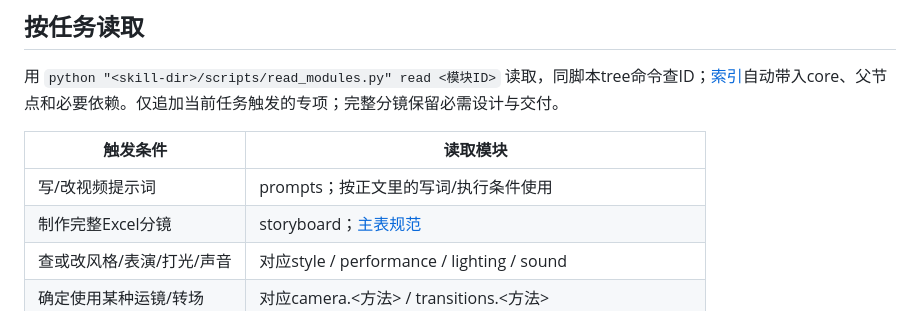
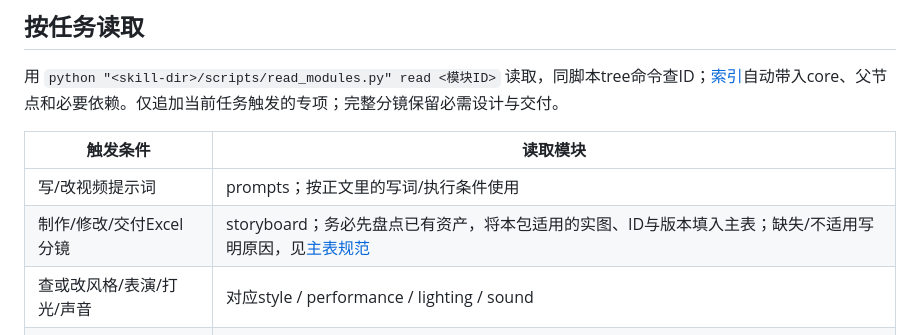
Before and after one commit to lx-1203/cinematic-previz, a Markdown page: SKILL.md, the part around the change. GitHub-like rendering.

Commit message:
docs: require existing assets in storyboard Excel delivery

```diff
--- a/SKILL.md
+++ b/SKILL.md
@@ -28,7 +28,7 @@ description: Use when creating or revising 漫剧、短剧、导演分镜、Blen
 | 触发条件 | 读取模块 |
 | --- | --- |
 | 写/改视频提示词 | prompts；按正文里的写词/执行条件使用 |
-| 制作完整Excel分镜 | storyboard；[主表规范](references/director.md#默认交付专业分镜表) |
+| 制作/修改/交付Excel分镜 | storyboard；务必先盘点已有资产，将本包适用的实图、ID与版本填入主表；缺失/不适用写明原因，见[主表规范](references/director.md#默认交付专业分镜表) |
 | 查或改风格/表演/打光/声音 | 对应style / performance / lighting / sound |
 | 确定使用某种运镜/转场 | 对应camera.<方法> / transitions.<方法> |
 | 制作人物/表情/物品资产 | 对应character-assets / expression-assets / prop-assets |
```
Also changed, not shown: CHANGELOG.md (+5 -0 lines), references/director.md (+2 -0 lines).
